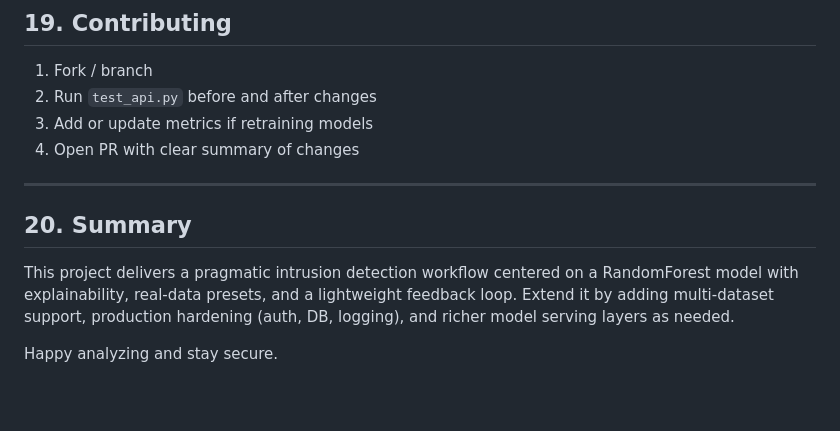
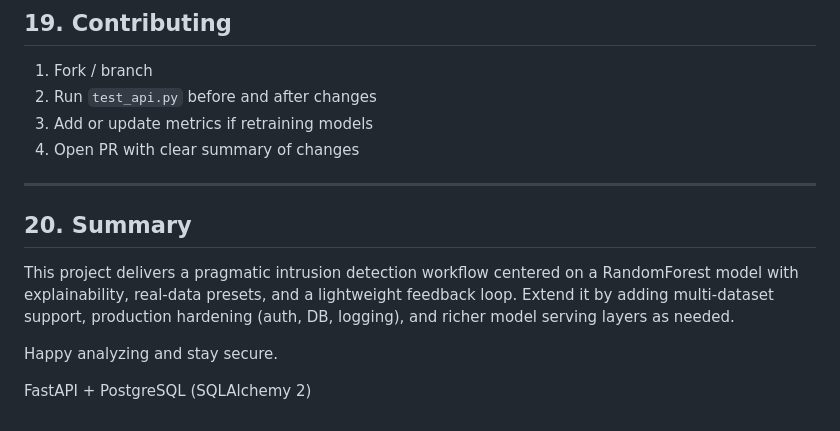
Before and after one commit to cyanidemilkshakee/nids, a Markdown page: README.md, the part around the change. GitHub-like rendering; blank space fills up the shorter version.

```diff
--- a/README.md
+++ b/README.md
@@ -309,7 +309,11 @@ curl -X POST http://localhost:5000/predict -H "Content-Type: application/json" -
 4. Open PR with clear summary of changes
 
 ---
+
+
 ## 20. Summary
 This project delivers a pragmatic intrusion detection workflow centered on a RandomForest model with explainability, real-data presets, and a lightweight feedback loop. Extend it by adding multi-dataset support, production hardening (auth, DB, logging), and richer model serving layers as needed.
 
 Happy analyzing and stay secure.
+
+FastAPI + PostgreSQL (SQLAlchemy 2)
```
